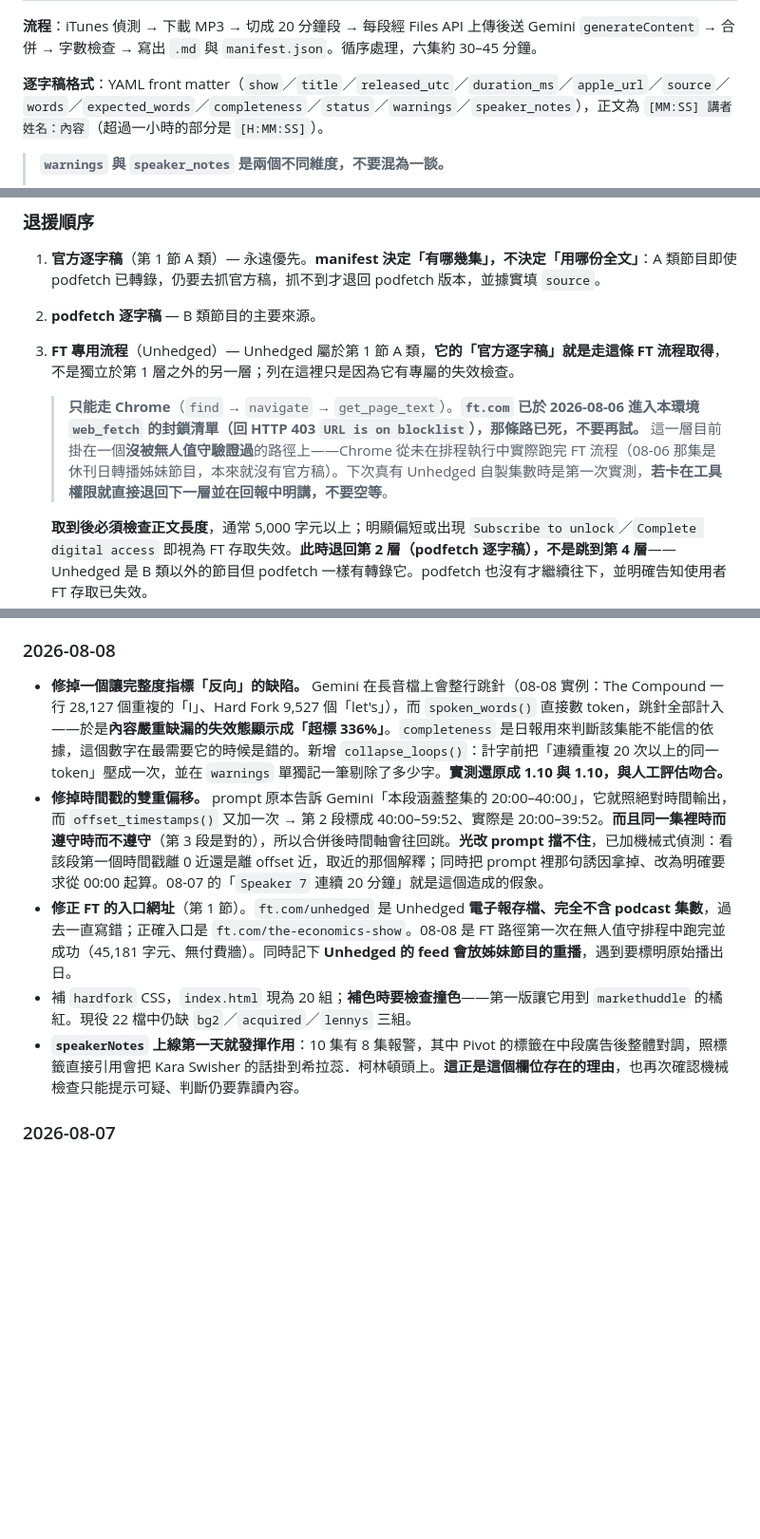
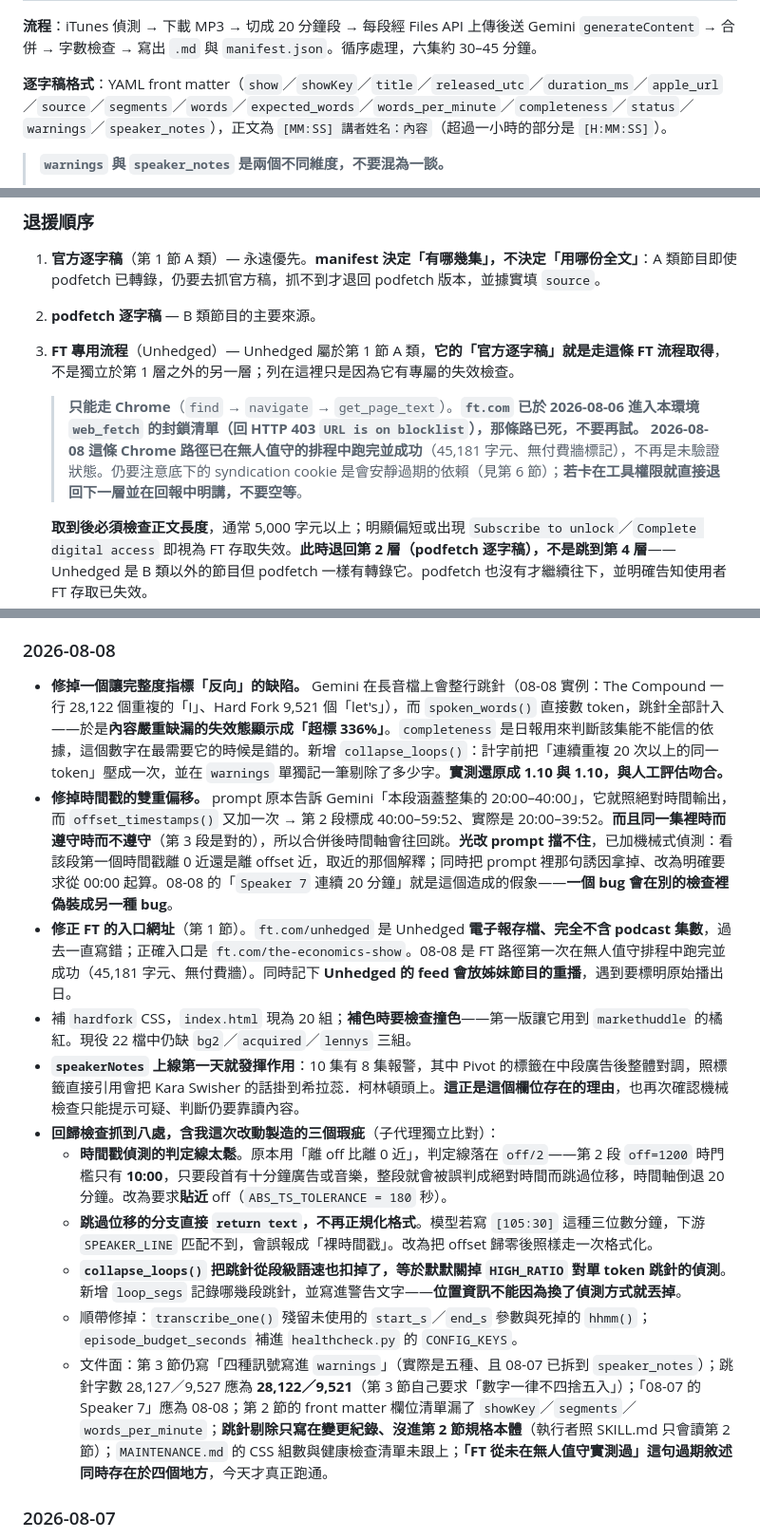
Before and after one commit to GunDamnBoy/podcast-knowledge-digest, a Markdown page: AGENT_BRIEF.md, 3 parts joined by grey strips. Shown at 95% size. GitHub-like rendering; blank space fills up the shorter version.

```diff
--- a/AGENT_BRIEF.md
+++ b/AGENT_BRIEF.md
@@ -125,7 +125,7 @@ All-In 1502871393｜BG2 1727278168｜Pivot 1073226719｜Hard Fork 1528594034｜U
 
 **流程**：iTunes 偵測 → 下載 MP3 → 切成 20 分鐘段 → 每段經 Files API 上傳後送 Gemini `generateContent` → 合併 → 字數檢查 → 寫出 `.md` 與 `manifest.json`。循序處理，六集約 30–45 分鐘。
 
-**逐字稿格式**：YAML front matter（`show`／`title`／`released_utc`／`duration_ms`／`apple_url`／`source`／`words`／`expected_words`／`completeness`／`status`／`warnings`／`speaker_notes`），正文為 `[MM:SS] 講者姓名：內容`（超過一小時的部分是 `[H:MM:SS]`）。
+**逐字稿格式**：YAML front matter（`show`／`showKey`／`title`／`released_utc`／`duration_ms`／`apple_url`／`source`／`segments`／`words`／`expected_words`／`words_per_minute`／`completeness`／`status`／`warnings`／`speaker_notes`），正文為 `[MM:SS] 講者姓名：內容`（超過一小時的部分是 `[H:MM:SS]`）。
 
 > **`warnings` 與 `speaker_notes` 是兩個不同維度，不要混為一談。**
 >
@@ -212,7 +214,7 @@ python3 ~/.podfetch/healthcheck.py           # 一次跑完所有機械式檢查
 2. **podfetch 逐字稿** — B 類節目的主要來源。
 3. **FT 專用流程**（Unhedged）— Unhedged 屬於第 1 節 A 類，**它的「官方逐字稿」就是走這條 FT 流程取得**，不是獨立於第 1 層之外的另一層；列在這裡只是因為它有專屬的失效檢查。
 
-   > **只能走 Chrome**（`find` → `navigate` → `get_page_text`）。**`ft.com` 已於 2026-08-06 進入本環境 `web_fetch` 的封鎖清單（回 HTTP 403 `URL is on blocklist`），那條路已死，不要再試。** 這一層目前掛在一個**沒被無人值守驗證過**的路徑上——Chrome 從未在排程執行中實際跑完 FT 流程（08-06 那集是休刊日轉播姊妹節目，本來就沒有官方稿）。下次真有 Unhedged 自製集數時是第一次實測，**若卡在工具權限就直接退回下一層並在回報中明講，不要空等**。
+   > **只能走 Chrome**（`find` → `navigate` → `get_page_text`）。**`ft.com` 已於 2026-08-06 進入本環境 `web_fetch` 的封鎖清單（回 HTTP 403 `URL is on blocklist`），那條路已死，不要再試。** **2026-08-08 這條 Chrome 路徑已在無人值守的排程中跑完並成功**（45,181 字元、無付費牆標記），不再是未驗證狀態。仍要注意底下的 syndication cookie 是會安靜過期的依賴（見第 6 節）；**若卡在工具權限就直接退回下一層並在回報中明講，不要空等**。
 
    **取到後必須檢查正文長度**，通常 5,000 字元以上；明顯偏短或出現 `Subscribe to unlock`／`Complete digital access` 即視為 FT 存取失效。**此時退回第 2 層（podfetch 逐字稿），不是跳到第 4 層**——Unhedged 是 B 類以外的節目但 podfetch 一樣有轉錄它。podfetch 也沒有才繼續往下，並明確告知使用者 FT 存取已失效。
 4. **YouTube 字幕** — 2026-08-02 起已知全面失效，只當最後手段，每集最多試 5 分鐘。須為 Chrome 已登入 YouTube 的狀態，未登入就直接走下一層並告知，不要嘗試代為登入。操作要領見 `MAINTENANCE.md` 第 8 節。
@@ -409,11 +411,17 @@ podcast-knowledge-digest/
 
 ### 2026-08-08
 
-- **修掉一個讓完整度指標「反向」的缺陷。** Gemini 在長音檔上會整行跳針（08-08 實例：The Compound 一行 28,127 個重複的「I」、Hard Fork 9,527 個「let's」），而 `spoken_words()` 直接數 token，跳針全部計入——於是**內容嚴重缺漏的失效態顯示成「超標 336%」**。`completeness` 是日報用來判斷該集能不能信的依據，這個數字在最需要它的時候是錯的。新增 `collapse_loops()`：計字前把「連續重複 20 次以上的同一 token」壓成一次，並在 `warnings` 單獨記一筆剔除了多少字。**實測還原成 1.10 與 1.10，與人工評估吻合。**
-- **修掉時間戳的雙重偏移。** prompt 原本告訴 Gemini「本段涵蓋整集的 20:00–40:00」，它就照絕對時間輸出，而 `offset_timestamps()` 又加一次 → 第 2 段標成 40:00–59:52、實際是 20:00–39:52。**而且同一集裡時而遵守時而不遵守**（第 3 段是對的），所以合併後時間軸會往回跳。**光改 prompt 擋不住**，已加機械式偵測：看該段第一個時間戳離 0 近還是離 offset 近，取近的那個解釋；同時把 prompt 裡那句誘因拿掉、改為明確要求從 00:00 起算。08-07 的「`Speaker 7` 連續 20 分鐘」就是這個造成的假象。
+- **修掉一個讓完整度指標「反向」的缺陷。** Gemini 在長音檔上會整行跳針（08-08 實例：The Compound 一行 28,122 個重複的「I」、Hard Fork 9,521 個「let's」），而 `spoken_words()` 直接數 token，跳針全部計入——於是**內容嚴重缺漏的失效態顯示成「超標 336%」**。`completeness` 是日報用來判斷該集能不能信的依據，這個數字在最需要它的時候是錯的。新增 `collapse_loops()`：計字前把「連續重複 20 次以上的同一 token」壓成一次，並在 `warnings` 單獨記一筆剔除了多少字。**實測還原成 1.10 與 1.10，與人工評估吻合。**
+- **修掉時間戳的雙重偏移。** prompt 原本告訴 Gemini「本段涵蓋整集的 20:00–40:00」，它就照絕對時間輸出，而 `offset_timestamps()` 又加一次 → 第 2 段標成 40:00–59:52、實際是 20:00–39:52。**而且同一集裡時而遵守時而不遵守**（第 3 段是對的），所以合併後時間軸會往回跳。**光改 prompt 擋不住**，已加機械式偵測：看該段第一個時間戳離 0 近還是離 offset 近，取近的那個解釋；同時把 prompt 裡那句誘因拿掉、改為明確要求從 00:00 起算。08-08 的「`Speaker 7` 連續 20 分鐘」就是這個造成的假象——**一個 bug 會在別的檢查裡偽裝成另一種 bug**。
 - **修正 FT 的入口網址**（第 1 節）。`ft.com/unhedged` 是 Unhedged **電子報存檔、完全不含 podcast 集數**，過去一直寫錯；正確入口是 `ft.com/the-economics-show`。08-08 是 FT 路徑第一次在無人值守排程中跑完並成功（45,181 字元、無付費牆）。同時記下 **Unhedged 的 feed 會放姊妹節目的重播**，遇到要標明原始播出日。
 - 補 `hardfork` CSS，`index.html` 現為 20 組；**補色時要檢查撞色**——第一版讓它用到 `markethuddle` 的橘紅。現役 22 檔中仍缺 `bg2`／`acquired`／`lennys` 三組。
 - **`speakerNotes` 上線第一天就發揮作用**：10 集有 8 集報警，其中 Pivot 的標籤在中段廣告後整體對調，照標籤直接引用會把 Kara Swisher 的話掛到希拉蕊．柯林頓頭上。**這正是這個欄位存在的理由**，也再次確認機械檢查只能提示可疑、判斷仍要靠讀內容。
+- **回歸檢查抓到八處，含我這次改動製造的三個瑕疵**（子代理獨立比對）：
+  - **時間戳偵測的判定線太鬆**。原本用「離 off 比離 0 近」，判定線落在 `off/2`——第 2 段 `off=1200` 時門檻只有 **10:00**，只要段首有十分鐘廣告或音樂，整段就會被誤判成絕對時間而跳過位移，時間軸倒退 20 分鐘。改為要求**貼近** off（`ABS_TS_TOLERANCE = 180` 秒）。
+  - **跳過位移的分支直接 `return text`，不再正規化格式**。模型若寫 `[105:30]` 這種三位數分鐘，下游 `SPEAKER_LINE` 匹配不到，會誤報成「裸時間戳」。改為把 offset 歸零後照樣走一次格式化。
+  - **`collapse_loops()` 把跳針從段級語速也扣掉了，等於默默關掉 `HIGH_RATIO` 對單 token 跳針的偵測**。新增 `loop_segs` 記錄哪幾段跳針，並寫進警告文字——**位置資訊不能因為換了偵測方式就丟掉**。
+  - 順帶修掉：`transcribe_one()` 殘留未使用的 `start_s`／`end_s` 參數與死掉的 `hhmm()`；`episode_budget_seconds` 補進 `healthcheck.py` 的 `CONFIG_KEYS`。
+  - 文件面：第 3 節仍寫「四種訊號寫進 `warnings`」（實際是五種、且 08-07 已拆到 `speaker_notes`）；跳針字數 28,127／9,527 應為 **28,122／9,521**（第 3 節自己要求「數字一律不四捨五入」）；「08-07 的 Speaker 7」應為 08-08；第 2 節的 front matter 欄位清單漏了 `showKey`／`segments`／`words_per_minute`；**跳針剔除只寫在變更紀錄、沒進第 2 節規格本體**（執行者照 SKILL.md 只會讀第 2 節）；`MAINTENANCE.md` 的 CSS 組數與健康檢查清單未跟上；**「FT 從未在無人值守實測過」這句過期敘述同時存在於四個地方**，今天才真正跑通。
 
 ### 2026-08-07
 
```
Also changed, not shown: other parts of AGENT_BRIEF.md (+3 -1 lines), MAINTENANCE.md (+5 -4 lines).
